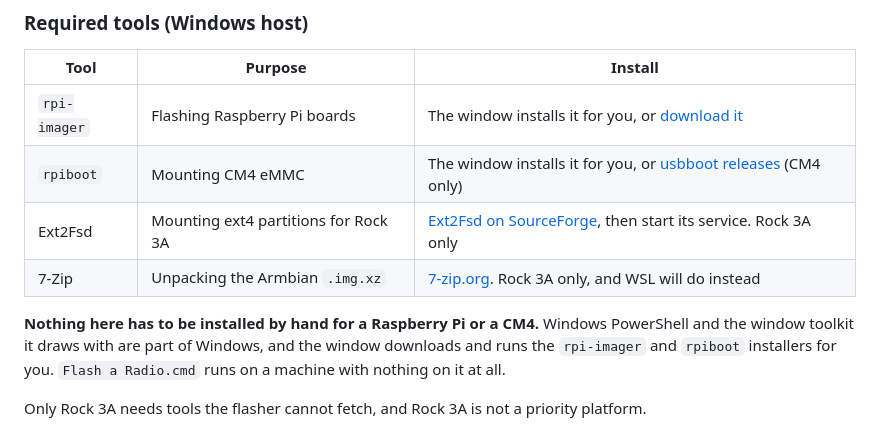
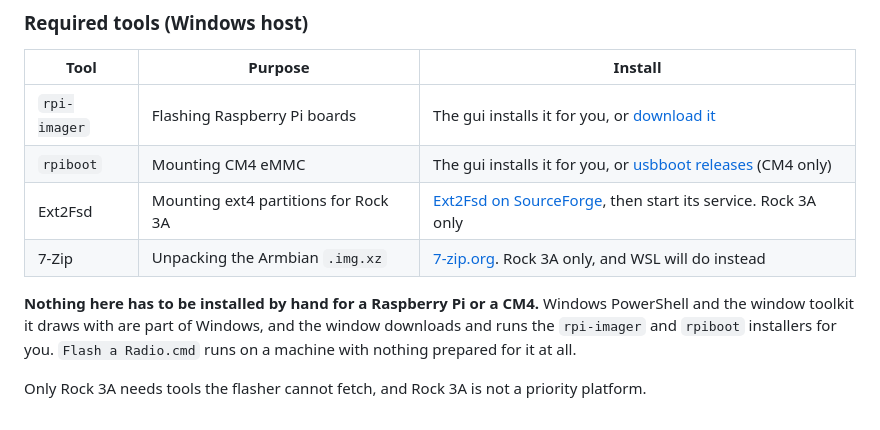
Before and after one commit to very-srs/MANET, a Markdown page: MANET/provisioning/README.md, the part around the change. Rendered like a GitHub page.

Commit message:
wording edits

```diff
--- a/MANET/provisioning/README.md
+++ b/MANET/provisioning/README.md
@@ -96,15 +96,15 @@ behaves exactly as it always has.
 
 | Tool | Purpose | Install |
 |------|---------|---------|
-| `rpi-imager` | Flashing Raspberry Pi boards | The window installs it for you, or [download it](https://downloads.raspberrypi.com/imager/imager_latest.exe) |
-| `rpiboot` | Mounting CM4 eMMC | The window installs it for you, or [usbboot releases](https://github.com/raspberrypi/usbboot/releases) (CM4 only) |
+| `rpi-imager` | Flashing Raspberry Pi boards | The gui installs it for you, or [download it](https://downloads.raspberrypi.com/imager/imager_latest.exe) |
+| `rpiboot` | Mounting CM4 eMMC | The gui installs it for you, or [usbboot releases](https://github.com/raspberrypi/usbboot/releases) (CM4 only) |
 | Ext2Fsd | Mounting ext4 partitions for Rock 3A | [Ext2Fsd on SourceForge](https://sourceforge.net/projects/ext2fsd/), then start its service. Rock 3A only |
 | 7-Zip | Unpacking the Armbian `.img.xz` | [7-zip.org](https://www.7-zip.org/download.html). Rock 3A only, and WSL will do instead |
 
 **Nothing here has to be installed by hand for a Raspberry Pi or a CM4.** Windows
 PowerShell and the window toolkit it draws with are part of Windows, and the window
 downloads and runs the `rpi-imager` and `rpiboot` installers for you. `Flash a Radio.cmd`
-runs on a machine with nothing on it at all.
+runs on a machine with nothing prepared for it at all.
 
 Only Rock 3A needs tools the flasher cannot fetch, and Rock 3A is not a priority platform.
 
```
